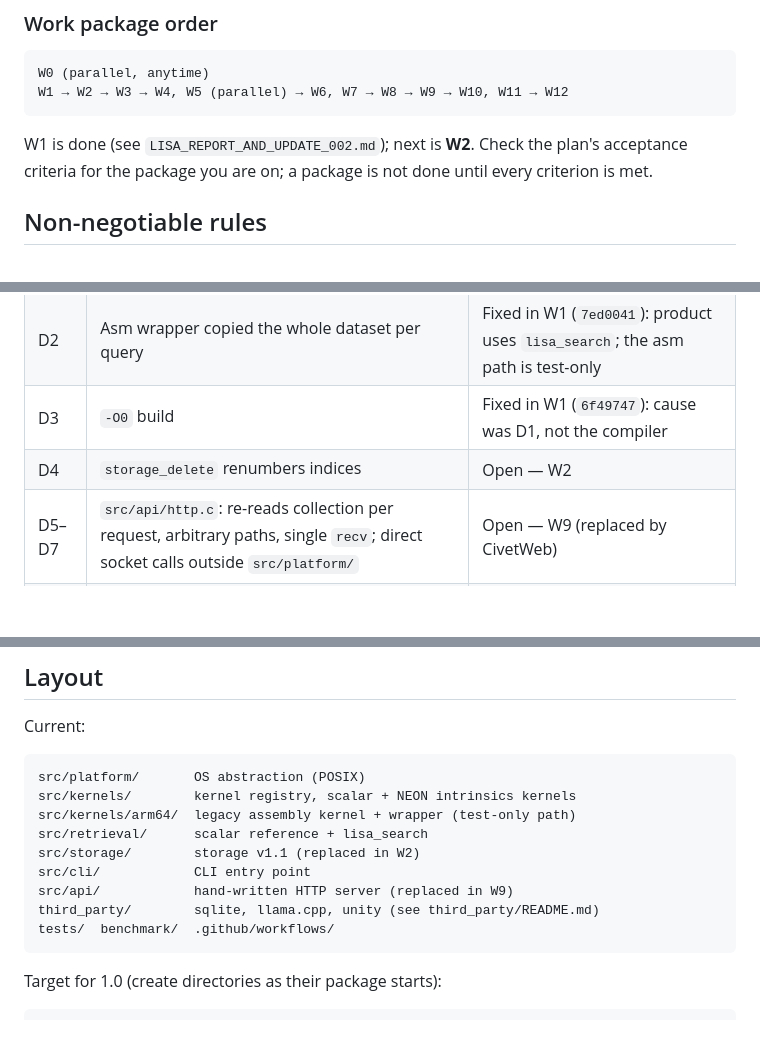
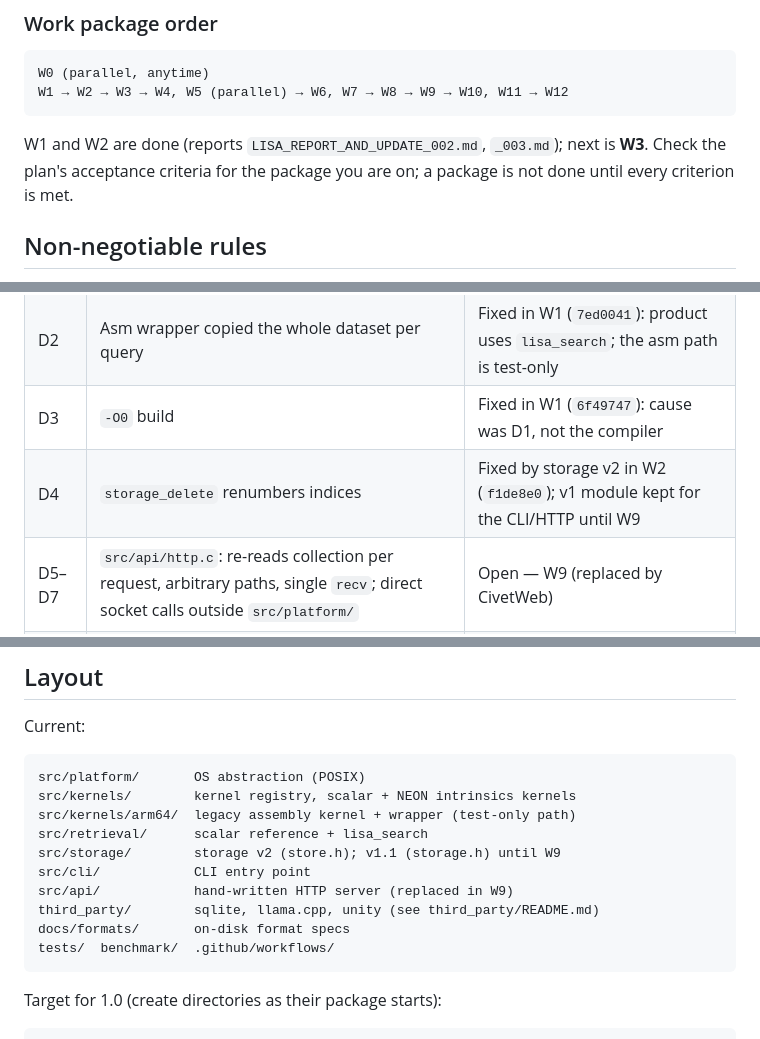
Before and after one commit to shivkarankagne/Lisa, a Markdown page: CLAUDE.md, 3 parts joined by grey strips. GitHub-like rendering; blank space fills up the shorter version.

Commit message:
docs: W2 report; mark D4 fixed by storage v2
Co-Authored-By: Claude Opus 5 <noreply@anthropic.com>

````diff
--- a/CLAUDE.md
+++ b/CLAUDE.md
@@ -36,8 +36,9 @@ W0 (parallel, anytime)
 W1 → W2 → W3 → W4, W5 (parallel) → W6, W7 → W8 → W9 → W10, W11 → W12
 ```
 
-W1 is done (see `LISA_REPORT_AND_UPDATE_002.md`); next is **W2**. Check
-the plan's acceptance criteria for the package you are on; a package is not done until every criterion is met.
+W1 and W2 are done (reports `LISA_REPORT_AND_UPDATE_002.md`, `_003.md`);
+next is **W3**. Check the plan's acceptance criteria for the package you
+are on; a package is not done until every criterion is met.
 
 ## Non-negotiable rules
 
@@ -218,7 +219,7 @@ After changing code:
 | D1 | Assembly kernel ABI (32-bit args in x2/x3; clobbered callee-saved d8) | Fixed in W1 (`e721f62`) |
 | D2 | Asm wrapper copied the whole dataset per query | Fixed in W1 (`7ed0041`): product uses `lisa_search`; the asm path is test-only |
 | D3 | `-O0` build | Fixed in W1 (`6f49747`): cause was D1, not the compiler |
-| D4 | `storage_delete` renumbers indices | Open — W2 |
+| D4 | `storage_delete` renumbers indices | Fixed by storage v2 in W2 (`f1de8e0`); v1 module kept for the CLI/HTTP until W9 |
 | D5–D7 | `src/api/http.c`: re-reads collection per request, arbitrary paths, single `recv`; direct socket calls outside `src/platform/` | Open — W9 (replaced by CivetWeb) |
 | D8 | Build/test hygiene | Fixed in W1 (`6f49747`, `c5a95cd`, `d3f5edc`) |
 
@@ -230,10 +231,11 @@ Current:
     src/kernels/        kernel registry, scalar + NEON intrinsics kernels
     src/kernels/arm64/  legacy assembly kernel + wrapper (test-only path)
     src/retrieval/      scalar reference + lisa_search
-    src/storage/        storage v1.1 (replaced in W2)
+    src/storage/        storage v2 (store.h); v1.1 (storage.h) until W9
     src/cli/            CLI entry point
     src/api/            hand-written HTTP server (replaced in W9)
     third_party/        sqlite, llama.cpp, unity (see third_party/README.md)
+    docs/formats/       on-disk format specs
     tests/  benchmark/  .github/workflows/
 
 Target for 1.0 (create directories as their package starts):
````
Also changed, not shown: LISA_COMPLETION_PLAN.md (+1 -1 lines), LISA_REPORT_AND_UPDATE_003.md (added, +111 -0 lines).
